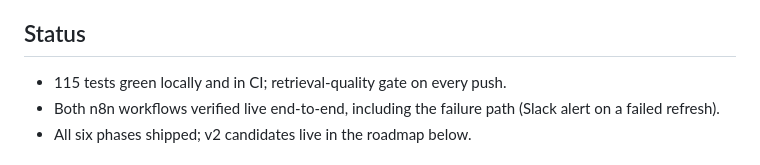
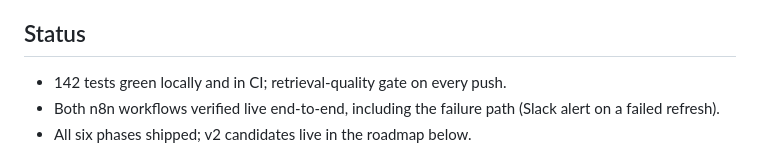
Before and after one commit to Aabyyss/AI-Market-Intelligence-Product-Strategy-Agent, a Markdown page: PROJECT.md, the part around the change. Rendered like a GitHub page.

```diff
--- a/PROJECT.md
+++ b/PROJECT.md
@@ -136,7 +136,7 @@ looks today.
 
 ## Status
 
-- 115 tests green locally and in CI; retrieval-quality gate on every push.
+- 142 tests green locally and in CI; retrieval-quality gate on every push.
 - Both n8n workflows verified live end-to-end, including the failure
   path (Slack alert on a failed refresh).
 - All six phases shipped; v2 candidates live in the roadmap below.
```
Also changed, not shown: CHANGELOG.md (+11 -2 lines).
